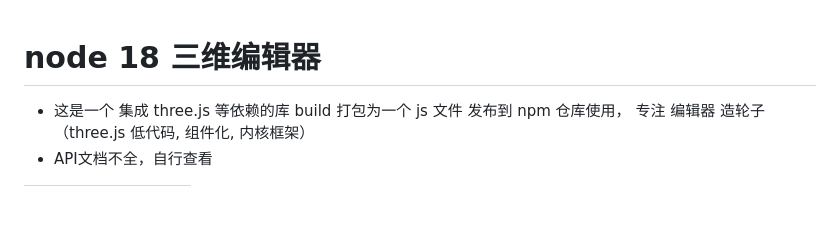
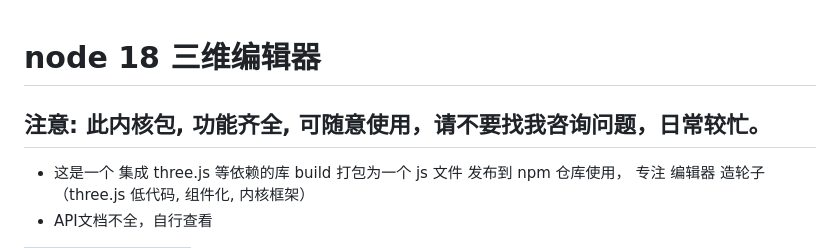
Before and after one commit to z2586300277/three-editor-cores, a Markdown page: README.md, the part around the change. Drawn GitHub-style; blank space fills up the shorter version.

```diff
--- a/README.md
+++ b/README.md
@@ -1,4 +1,7 @@
 # node 18  三维编辑器
+
+## 注意: 此内核包, 功能齐全, 可随意使用，请不要找我咨询问题，日常较忙。
+
 - 这是一个 集成 three.js 等依赖的库 build 打包为一个 js 文件 发布到 npm 仓库使用， 专注 编辑器 造轮子 （three.js 低代码, 组件化, 内核框架）
 - API文档不全，自行查看
 
```
